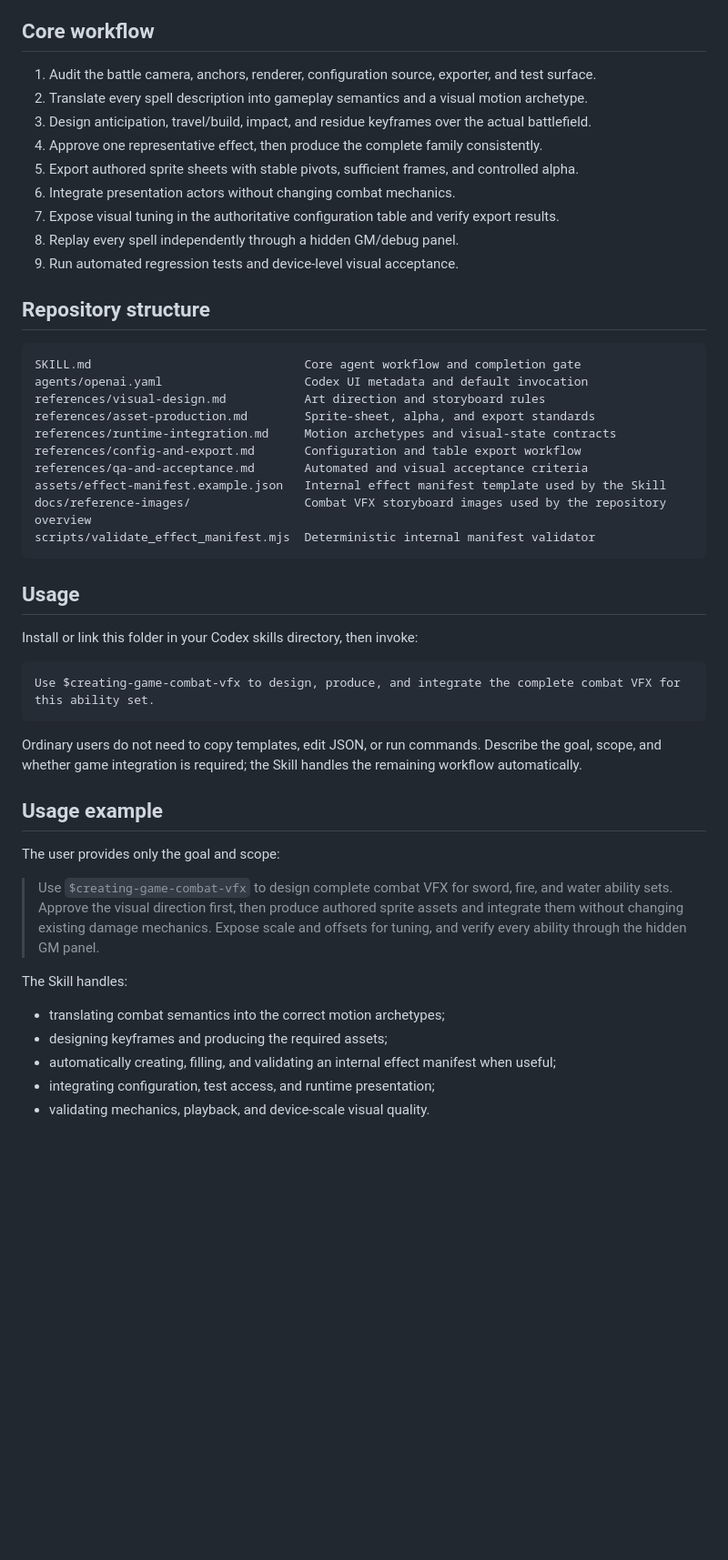
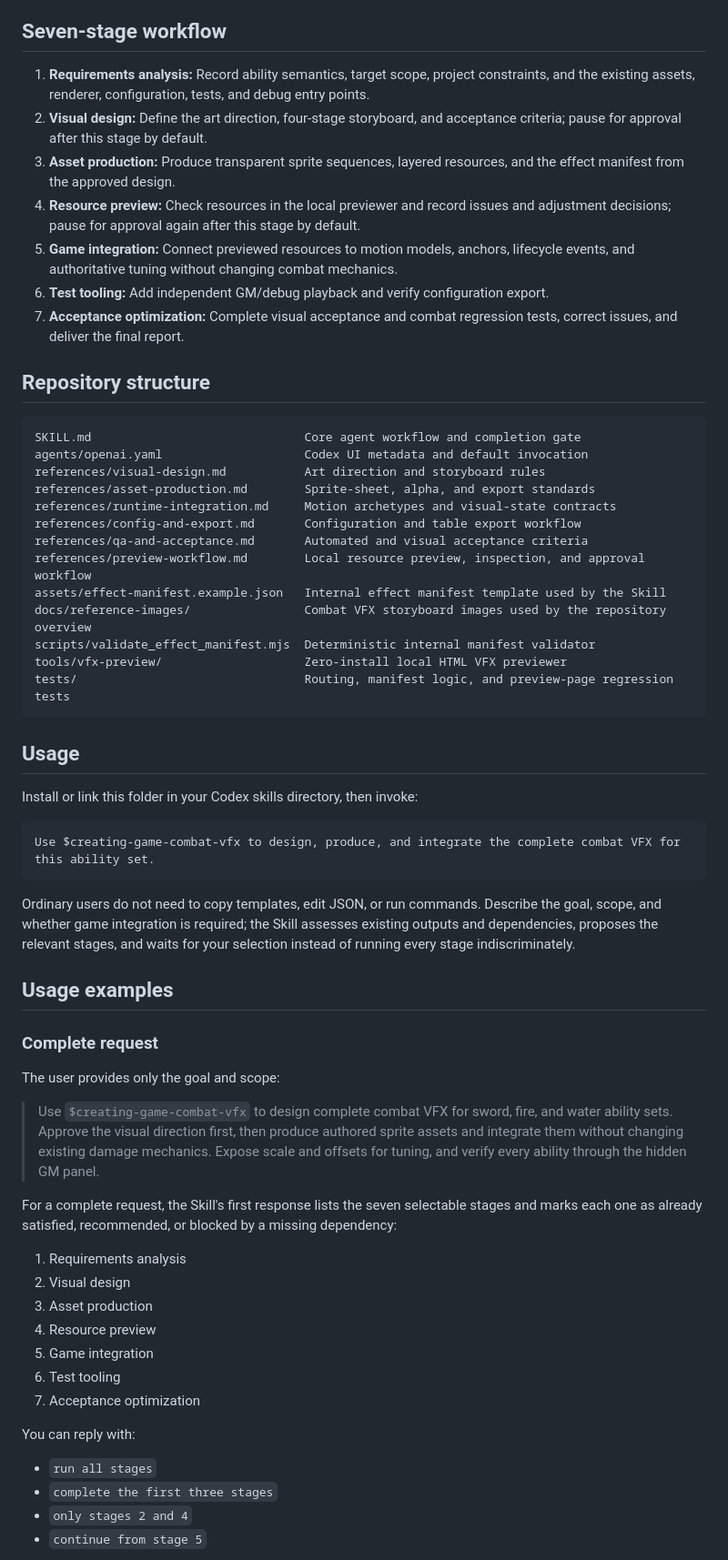
Before and after one commit to John-Sun27/creating-game-combat-vfx, a Markdown page: README.en.md, the part around one of its changes. Shown at 91% size. Rendered like a GitHub page; blank space fills up the shorter version.

Commit message:
Document adaptive VFX workflow and preview

````diff
--- a/README.en.md
+++ b/README.en.md
@@ -41,17 +41,15 @@ Combat VFX often fail after otherwise-correct assets are connected to gameplay:
 - Automated renderer and combat-mechanics regression tests
 - Simulator or device frame capture and final acceptance criteria
 
-## Core workflow
+## Seven-stage workflow
 
-1. Audit the battle camera, anchors, renderer, configuration source, exporter, and test surface.
-2. Translate every spell description into gameplay semantics and a visual motion archetype.
-3. Design anticipation, travel/build, impact, and residue keyframes over the actual battlefield.
-4. Approve one representative effect, then produce the complete family consistently.
-5. Export authored sprite sheets with stable pivots, sufficient frames, and controlled alpha.
-6. Integrate presentation actors without changing combat mechanics.
-7. Expose visual tuning in the authoritative configuration table and verify export results.
-8. Replay every spell independently through a hidden GM/debug panel.
-9. Run automated regression tests and device-level visual acceptance.
+1. **Requirements analysis:** Record ability semantics, target scope, project constraints, and the existing assets, renderer, configuration, tests, and debug entry points.
+2. **Visual design:** Define the art direction, four-stage storyboard, and acceptance criteria; pause for approval after this stage by default.
+3. **Asset production:** Produce transparent sprite sequences, layered resources, and the effect manifest from the approved design.
+4. **Resource preview:** Check resources in the local previewer and record issues and adjustment decisions; pause for approval again after this stage by default.
+5. **Game integration:** Connect previewed resources to motion models, anchors, lifecycle events, and authoritative tuning without changing combat mechanics.
+6. **Test tooling:** Add independent GM/debug playback and verify configuration export.
+7. **Acceptance optimization:** Complete visual acceptance and combat regression tests, correct issues, and deliver the final report.
 
 ## Repository structure
 
@@ -63,9 +61,12 @@ references/asset-production.md        Sprite-sheet, alpha, and export standards
 references/runtime-integration.md     Motion archetypes and visual-state contracts
 references/config-and-export.md       Configuration and table export workflow
 references/qa-and-acceptance.md       Automated and visual acceptance criteria
+references/preview-workflow.md        Local resource preview, inspection, and approval workflow
 assets/effect-manifest.example.json   Internal effect manifest template used by the Skill
 docs/reference-images/                Combat VFX storyboard images used by the repository overview
 scripts/validate_effect_manifest.mjs  Deterministic internal manifest validator
+tools/vfx-preview/                    Zero-install local HTML VFX previewer
+tests/                                Routing, manifest logic, and preview-page regression tests
 ```
 
 ## Usage
@@ -76,18 +77,30 @@ Install or link this folder in your Codex skills directory, then invoke:
 Use $creating-game-combat-vfx to design, produce, and integrate the complete combat VFX for this ability set.
 ```
 
-Ordinary users do not need to copy templates, edit JSON, or run commands. Describe the goal, scope, and whether game integration is required; the Skill handles the remaining workflow automatically.
+Ordinary users do not need to copy templates, edit JSON, or run commands. Describe the goal, scope, and whether game integration is required; the Skill assesses existing outputs and dependencies, proposes the relevant stages, and waits for your selection instead of running every stage indiscriminately.
 
-## Usage example
+## Usage examples
+
+### Complete request
 
 The user provides only the goal and scope:
 
 > Use `$creating-game-combat-vfx` to design complete combat VFX for sword, fire, and water ability sets. Approve the visual direction first, then produce authored sprite assets and integrate them without changing existing damage mechanics. Expose scale and offsets for tuning, and verify every ability through the hidden GM panel.
 
-The Skill handles:
+For a complete request, the Skill's first response lists the seven selectable stages and marks each one as already satisfied, recommended, or blocked by a missing dependency:
 
-- translating combat semantics into the correct motion archetypes;
-- designing keyframes and producing the required assets;
-- automatically creating, filling, and validating an internal effect manifest when useful;
-- integrating configuration, test access, and runtime presentation;
-- validating mechanics, playback, and device-scale visual quality.
+1. Requirements analysis
+2. Visual design
+3. Asset production
+4. Resource preview
+5. Game integration
+6. Test tooling
+7. Acceptance optimization
+
+You can reply with:
+
+- `run all stages`
+- `complete the first three stages`
+- `only stages 2 and 4`
+- `continue from stage 5`
+
````
Also changed, not shown: other parts of README.en.md (+13 -0 lines), .superpowers/sdd/task-5-report.md (added, +61 -0 lines), README.md (+43 -17 lines).
